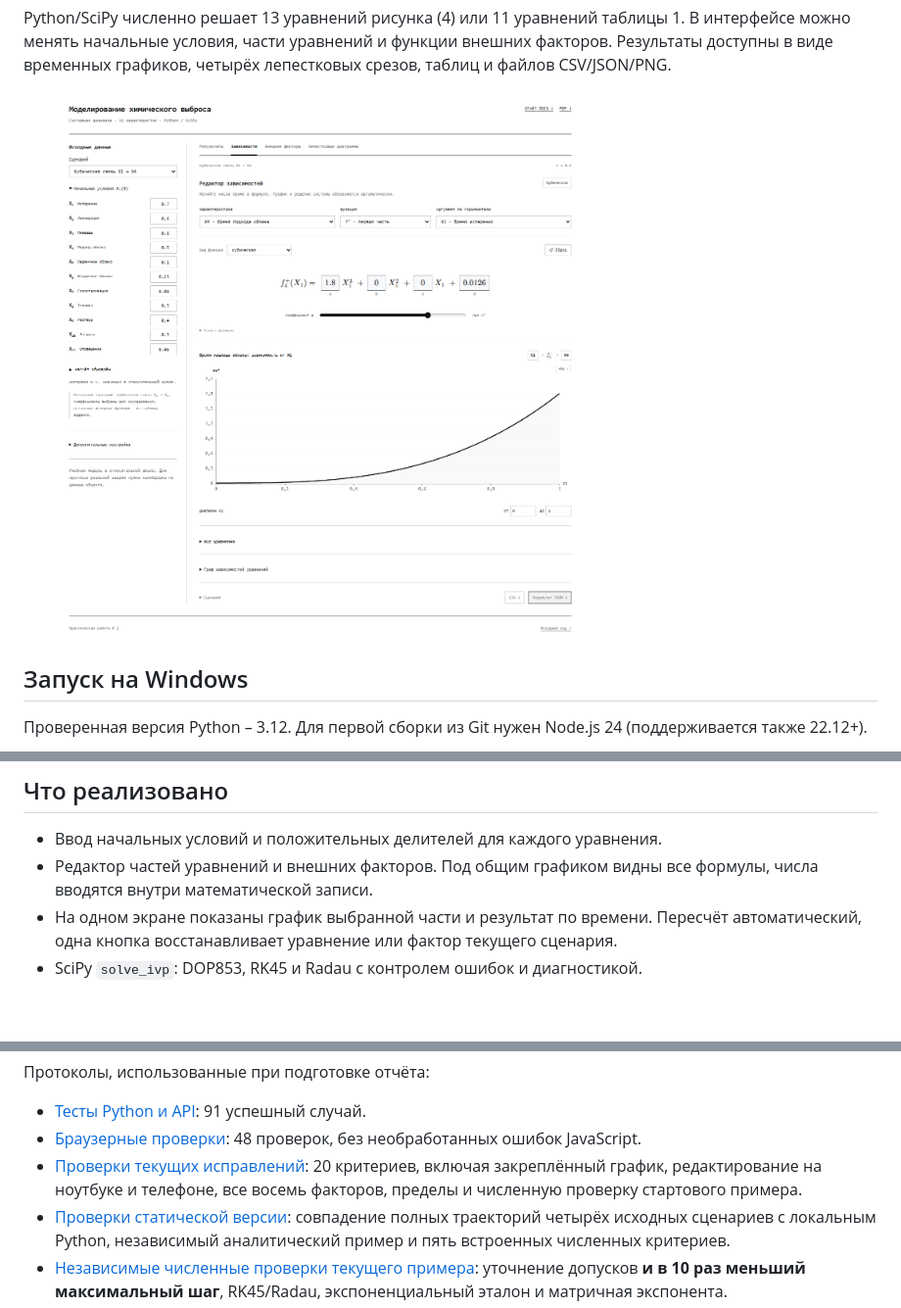
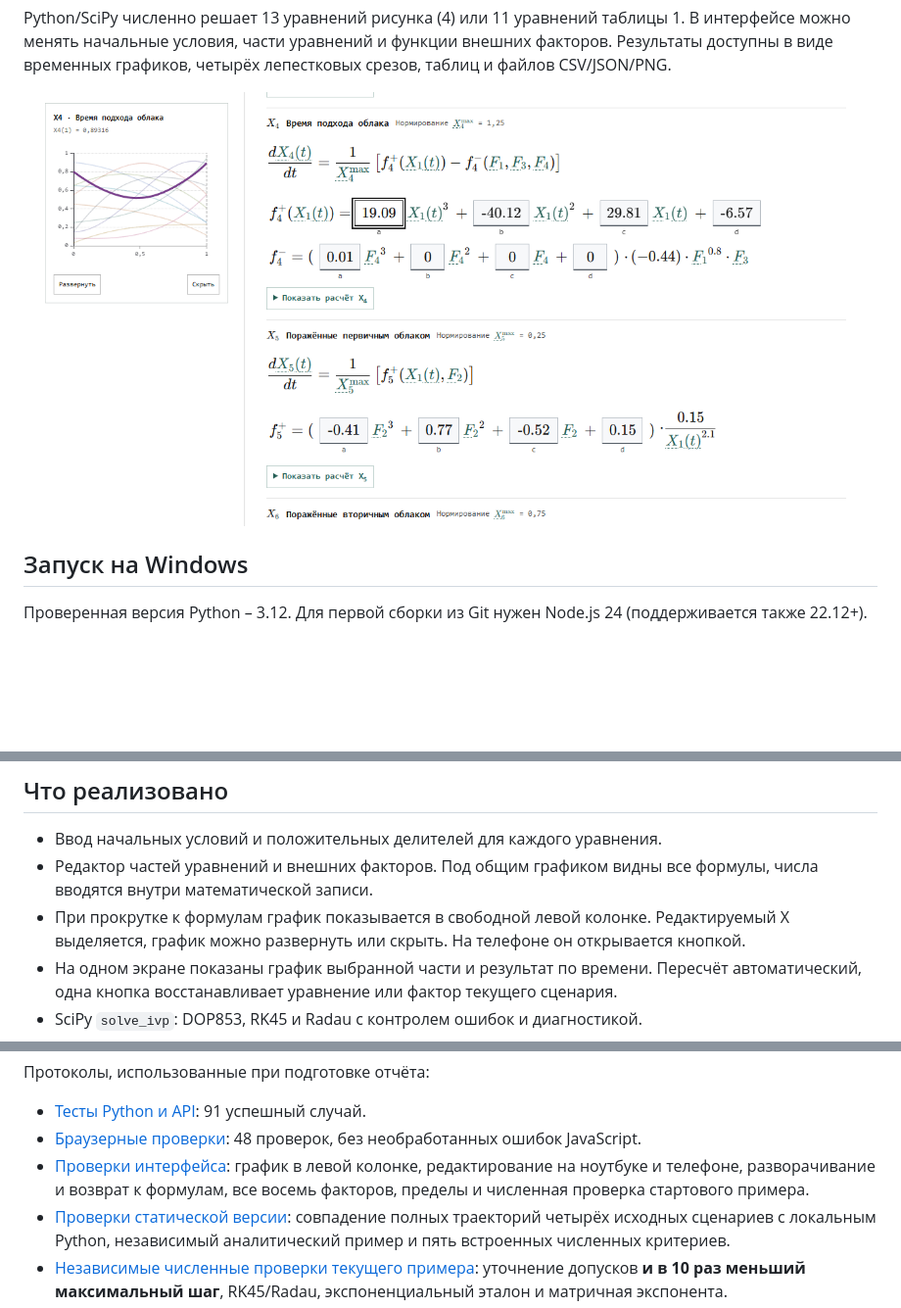
Before and after one commit to snailrake/practwo, a Markdown page: README.md, 3 parts joined by grey strips. Shown at 98% size. Rendered like a GitHub page; pictures changed too: docs/overview-editor.png (added); blank space fills up the shorter version.

Commit message:
Move the editing preview into the free sidebar with an expanded view

```diff
--- a/README.md
+++ b/README.md
@@ -12,7 +12,7 @@ Pyodide / WebAssembly. Сервер для расчётов и установк
 
 Python/SciPy численно решает 13 уравнений рисунка (4) или 11 уравнений таблицы 1. В интерфейсе можно менять начальные условия, части уравнений и функции внешних факторов. Результаты доступны в виде временных графиков, четырёх лепестковых срезов, таблиц и файлов CSV/JSON/PNG.
 
-![Редактор зависимости с автоматическим пересчётом](docs/function-editor.png)
+![Формулы и график в левой колонке](docs/overview-editor.png)
 
 ## Запуск на Windows
 
@@ -48,6 +48,7 @@ docker run --rm -p 127.0.0.1:8000:8000 chemical-release
 
 - Ввод начальных условий и положительных делителей для каждого уравнения.
 - Редактор частей уравнений и внешних факторов. Под общим графиком видны все формулы, числа вводятся внутри математической записи.
+- При прокрутке к формулам график показывается в свободной левой колонке. Редактируемый X выделяется, график можно развернуть или скрыть. На телефоне он открывается кнопкой.
 - На одном экране показаны график выбранной части и результат по времени. Пересчёт автоматический, одна кнопка восстанавливает уравнение или фактор текущего сценария.
 - SciPy `solve_ivp`: DOP853, RK45 и Radau с контролем ошибок и диагностикой.
 - Все 11 временных графиков, просмотр одного или всех сразу, ползунок времени и переход к четвертям.
@@ -154,7 +155,7 @@ python scripts/reproduce_system4.py
 
 - [Тесты Python и API](report/evidence/pytest.xml): 91 успешный случай.
 - [Браузерные проверки](report/evidence/browser-checks.json): 48 проверок, без необработанных ошибок JavaScript.
-- [Проверки текущих исправлений](report/evidence/review/checks.json): 20 критериев, включая закреплённый график, редактирование на ноутбуке и телефоне, все восемь факторов, пределы и численную проверку стартового примера.
+- [Проверки интерфейса](report/evidence/sidebar/checks-native.json): график в левой колонке, редактирование на ноутбуке и телефоне, разворачивание и возврат к формулам, все восемь факторов, пределы и численная проверка стартового примера.
 - [Проверки статической версии](report/evidence/pages/checks.json): совпадение полных траекторий четырёх исходных сценариев с локальным Python, независимый аналитический пример и пять встроенных численных критериев.
 - [Независимые численные проверки текущего примера](report/evidence/system4-verification.json): уточнение допусков **и в 10 раз меньший максимальный шаг**, RK45/Radau, экспоненциальный эталон и матричная экспонента.
 - [Текущие четыре эксперимента](report/evidence/system4-experiments.json) и [их сводка](report/evidence/system4-summary.json). [Исходные табличные траектории](report/evidence/experiments.json) сохранены для проверки двух сред исполнения.
```
Also changed, not shown: docs/REQUIREMENTS.md (+1 -1 lines), 10 other files.
